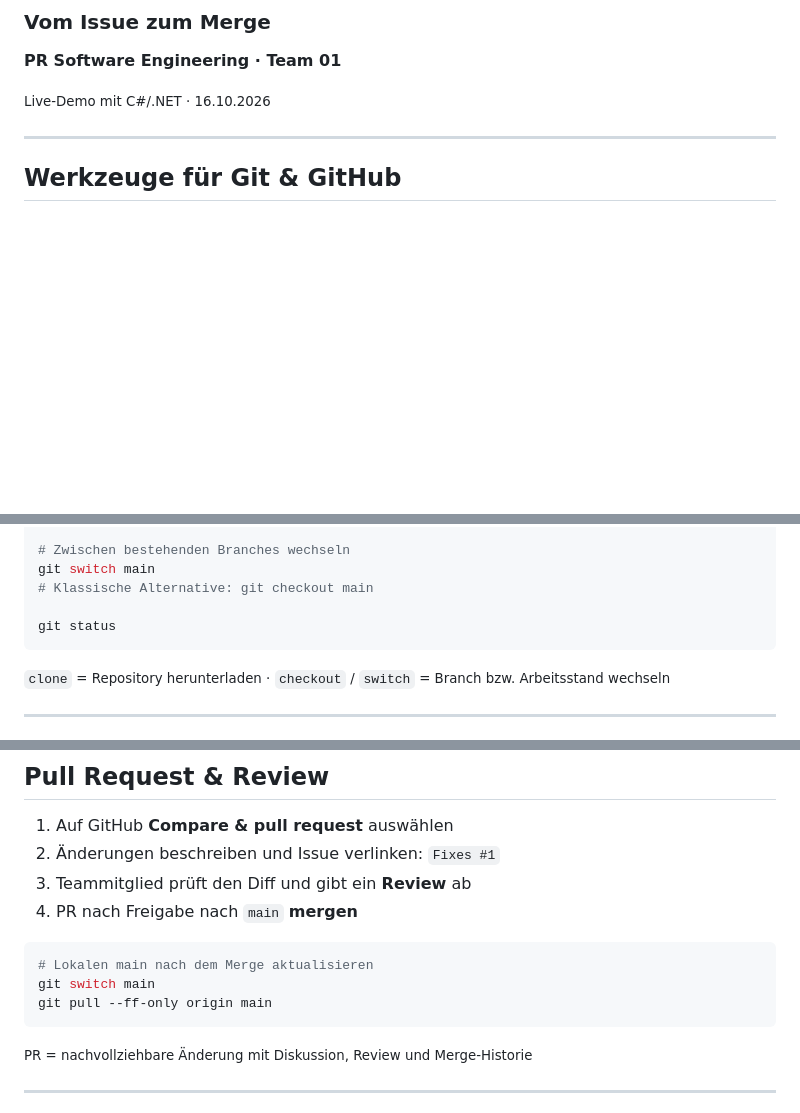
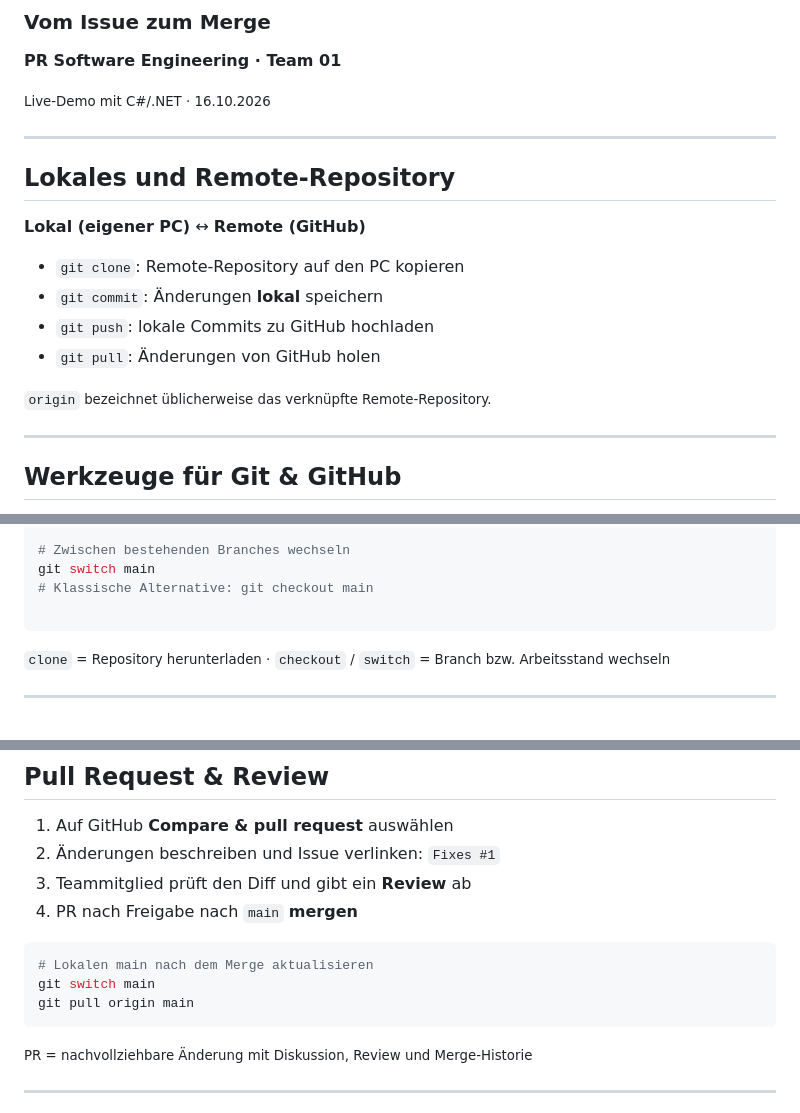
Before and after one commit to FelixKirsche/prse-team01-github-demo, a Markdown page: docs/slides.md, 3 parts joined by grey strips. GitHub-like rendering; blank space fills up the shorter version.

Commit message:
New slides

````diff
--- a/docs/slides.md
+++ b/docs/slides.md
@@ -6,6 +6,19 @@
 **PR Software Engineering · Team 01**
 
 <small>Live-Demo mit C#/.NET · 16.10.2026</small>
+
+---
+
+## Lokales und Remote-Repository
+
+**Lokal (eigener PC)** ↔ **Remote (GitHub)**
+
+- `git clone`: Remote-Repository auf den PC kopieren
+- `git commit`: Änderungen **lokal** speichern
+- `git push`: lokale Commits zu GitHub hochladen
+- `git pull`: Änderungen von GitHub holen
+
+<small>`origin` bezeichnet üblicherweise das verknüpfte Remote-Repository.</small>
 
 ---
 
@@ -45,7 +58,6 @@ git switch -c feature/hello-world
 git switch main
 # Klassische Alternative: git checkout main
 
-git status
 ```
 
 <small>`clone` = Repository herunterladen · `checkout` / `switch` = Branch bzw. Arbeitsstand wechseln</small>
@@ -79,7 +91,7 @@ git push -u origin feature/hello-world
 ```bash
 # Lokalen main nach dem Merge aktualisieren
 git switch main
-git pull --ff-only origin main
+git pull origin main
 ```
 
 <small>PR = nachvollziehbare Änderung mit Diskussion, Review und Merge-Historie</small>
````
